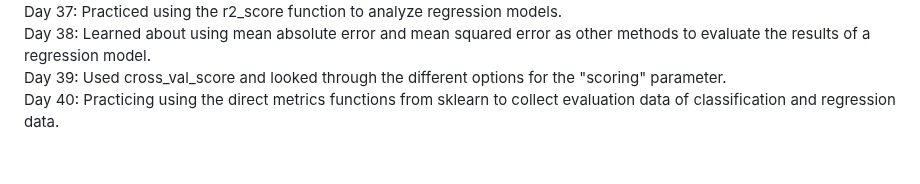
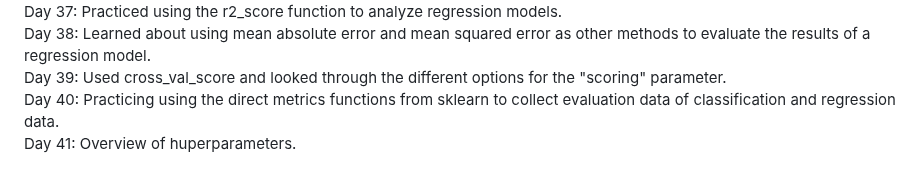
Before and after one commit to SleepyKumiho/100DayChallenge, a Markdown page: README.md, the part around the change. Rendered like a GitHub page.

```diff
--- a/README.md
+++ b/README.md
@@ -42,4 +42,5 @@ Day 36: Learned about the use of confusion matrices and classification reports a
 Day 37: Practiced using the r2_score function to analyze regression models. <br>
 Day 38: Learned about using mean absolute error and mean squared error as other methods to evaluate the results of a regression model. <br>
 Day 39: Used cross_val_score and looked through the different options for the "scoring" parameter. <br>
-Day 40: Practicing using the direct metrics functions from sklearn to collect evaluation data of classification and regression data.
+Day 40: Practicing using the direct metrics functions from sklearn to collect evaluation data of classification and regression data. <br>
+Day 41: Overview of huperparameters.
```
